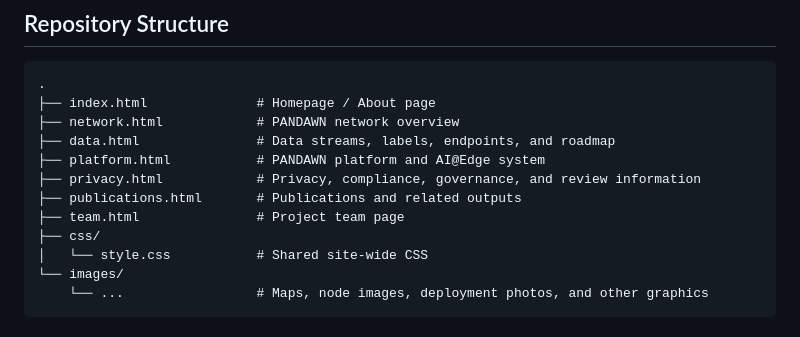
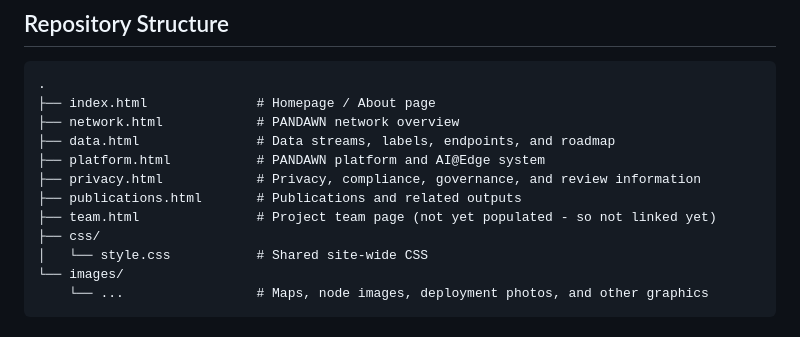
Before and after one commit to dawn-panda/dawn-panda.github.io, a Markdown page: README.md, the part around the change. Drawn GitHub-style.

```diff
--- a/README.md
+++ b/README.md
@@ -16,7 +16,7 @@ The site is hosted using **GitHub Pages** at:
 ├── platform.html           # PANDAWN platform and AI@Edge system
 ├── privacy.html            # Privacy, compliance, governance, and review information
 ├── publications.html       # Publications and related outputs
-├── team.html               # Project team page
+├── team.html               # Project team page (not yet populated - so not linked yet)
 ├── css/
 │   └── style.css           # Shared site-wide CSS
 └── images/
```
